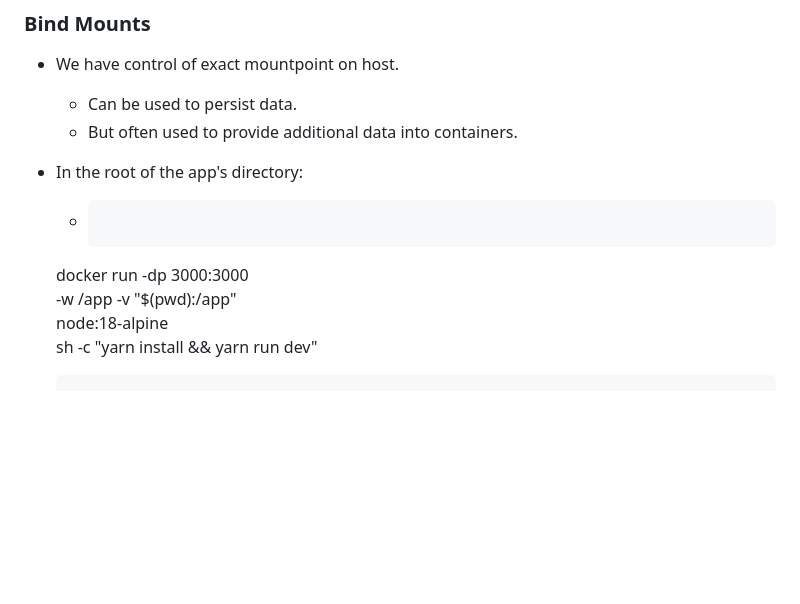
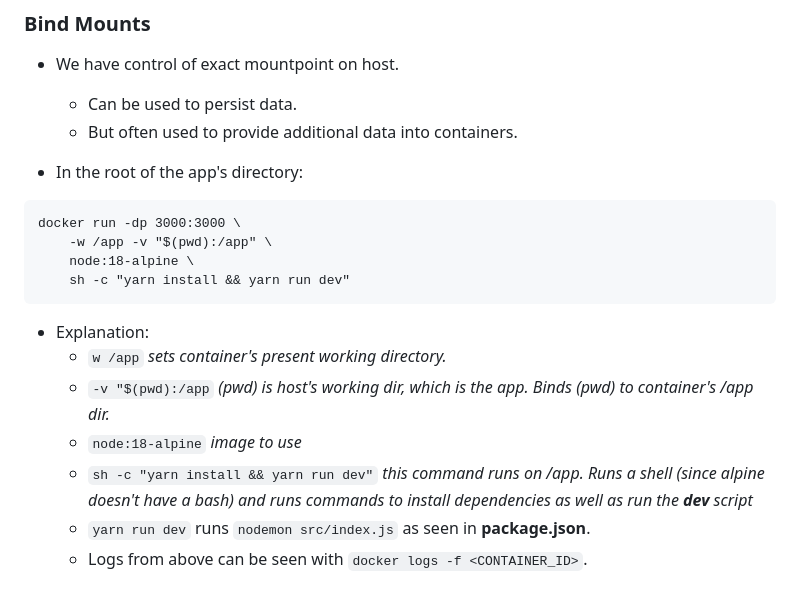
Before and after one commit to CesarLiChen/docker-tutorial-app, a Markdown page: README.md, the part around the change. Rendered like a GitHub page; blank space fills up the shorter version.

````diff
--- a/README.md
+++ b/README.md
@@ -86,9 +86,16 @@ After creating the **Dockerfile** in the same directory as **package.json**.
 	- But often used to provide additional data into containers.
 
 - In the root of the app's directory:
-	- ```
-	docker run -dp 3000:3000 \
-		-w /app -v "$(pwd):/app" \
-		node:18-alpine \
-		sh -c "yarn install && yarn run dev"
-	```
+```
+docker run -dp 3000:3000 \
+	-w /app -v "$(pwd):/app" \
+	node:18-alpine \
+	sh -c "yarn install && yarn run dev"
+```
+- Explanation:
+	- `w /app` *sets container's present working directory.*
+	- `-v "$(pwd):/app` *(pwd) is host's working dir, which is the app. Binds (pwd) to container's /app dir.*
+	- `node:18-alpine` *image to use*
+	- `sh -c "yarn install && yarn run dev"` *this command runs on /app. Runs a shell (since alpine doesn't have a bash) and runs commands to install dependencies as well as run the **dev** script*
+	- `yarn run dev` runs `nodemon src/index.js` as seen in **package.json**.
+	- Logs from above can be seen with `docker logs -f <CONTAINER_ID>`.
````
